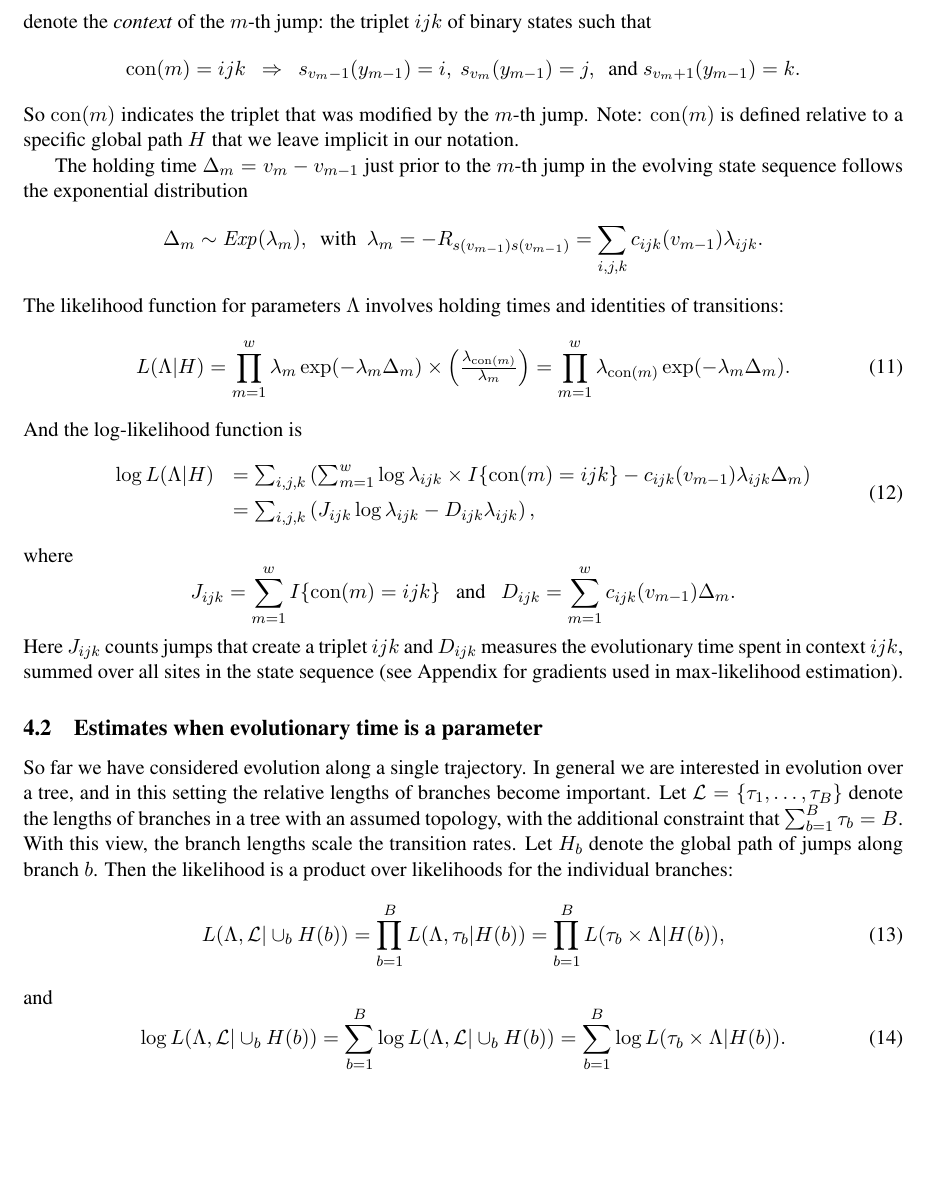
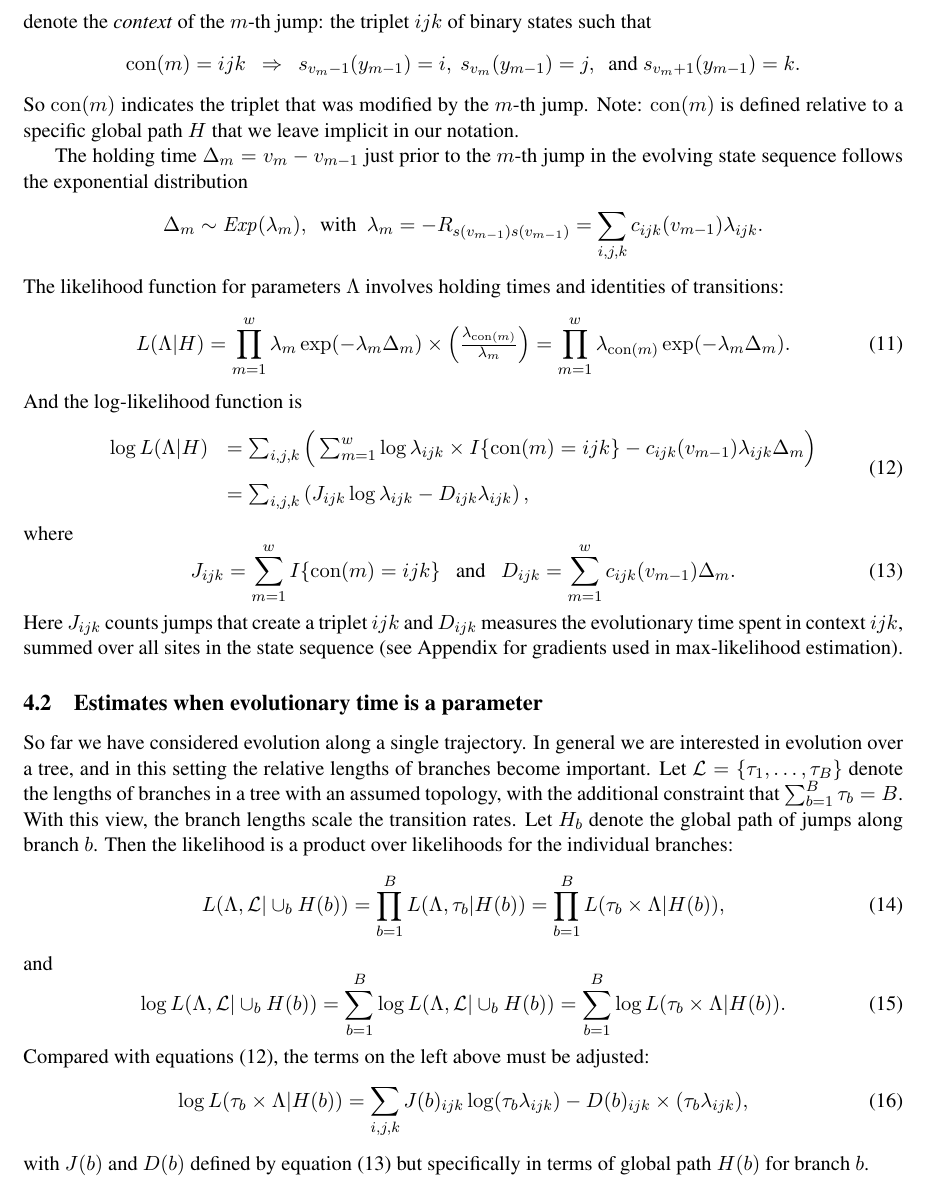
Before and after one commit to smithlabcode/epievo, a LaTeX paper (doc/SimulationScheme.tex): part of page 7 of 14, cut so that both start at the same text. Compiled offline with pdfLaTeX.

Commit message:
Updates to the definition of D and J for particular branches in the context of likelihood when time is a parameter

```diff
--- a/doc/SimulationScheme.tex
+++ b/doc/SimulationScheme.tex
@@ -527,18 +527,18 @@ identities of transitions:
 \end{equation}
 %%
 And the log-likelihood function is
-\begin{equation}\label{eqn:loglik1}
+\begin{equation}\label{eqn:loglik}
   \begin{array}{ll}
-    \log L(\Lambda | H) & = \sum_{i,j,k} \left(\sum_{m=1}^w\log\lambda_{ijk}\times I{\{\context{m} = ijk\}} - c_{ijk}(v_{m-1})\lambda_{ijk}\Delta_m\right)\\[.5em]
+    \log L(\Lambda | H) & = \sum_{i,j,k} \Big(\sum_{m=1}^w\log\lambda_{ijk}\times I{\{\context{m} = ijk\}} - c_{ijk}(v_{m-1})\lambda_{ijk}\Delta_m\Big)\\[1em]
     & = \sum_{i,j,k} \left(J_{ijk}\log\lambda_{ijk} - D_{ijk}\lambda_{ijk} \right),
   \end{array}
 \end{equation}
 where
-\[
+\begin{equation}\label{def:JD}
 J_{ijk} = \sum_{m=1}^w I\{\context{m} = ijk\}
 ~~\mbox{ and }~~
 D_{ijk} = \sum_{m=1}^w c_{ijk}(v_{m-1})\Delta_m.
-\]
+\end{equation}
 Here $J_{ijk}$ counts jumps that create a triplet $ijk$ and $D_{ijk}$
 measures the evolutionary time spent in context $ijk$, summed over all
 sites in the state sequence (see Appendix for gradients used in
@@ -566,6 +566,56 @@ and
 %%% if we partition the branches and histories into multi-branch
 %%% paths: one from the root to a leaf, another from the root to
 %%% another leaf, and then from internal nodes to leafs, etc.??
+Compared with equations \eqref{eqn:loglik}, the terms on the left above
+must be adjusted:
+\begin{equation}\label{eqn:loglik1new}
+  \log L(\tau_b \times \Lambda | H(b)) = \sum_{i,j,k} J(b)_{ijk}\log(\tau_b\lambda_{ijk}) - D(b)_{ijk}\times(\tau_b\lambda_{ijk}),
+\end{equation}
+with $J(b)$ and $D(b)$ defined by equation~\eqref{def:JD} but
+specifically in terms of global path $H(b)$ for branch $b$.
+
+%% interval $\Delta_{bm}$ on branch $b$ observed when the branch length
+%% is $\ell_b$, the scaled interval length is $\Delta_{bm}\times
+%% \frac{\ell'_b}{\ell_b}$ under the new branch length. Therefore, under
+%% the new model parameter set $\{\ell'_b\}$ and $\{\lambda'_c\}$, we
+%% have
+%% \[
+%% \Delta_{mb}\times \frac{\ell'_b}{\ell_b} \sim \mathit{Exp}(\lambda'_{(bm)}) \Rightarrow
+%% \Delta_{mb} \sim \mathit{Exp}(\lambda'_{(bm)} \times \frac{\ell'_b}{\ell_b}).
+%% \]
+%% %%%%%
+%% Let $\tau_b = \frac{\ell'_b}{\ell_b}$ be the scaling factor for the
+%% new branch lengths relative to the old branch lengths. Now we can
+%% write the likelihood of observing all of the given jumping intervals
+%% $\{\Delta_{b,m}\}$ under the new parameter set as :
+%% \begin{equation}\label{eqn:liknew}
+%%   \begin{aligned}
+%%     L(\{\Delta_{b,m}\}; \{\ell'_b\}, \{\lambda'_c\})
+%%     = & \prod\limits_{b=1}^B\Bigg(\prod\limits_{m=1}^{M_b-1}
+%%     \lambda'_{(b,m)}\tau_b
+%%     \exp(-\lambda'_{(b,m)}\tau_b\Delta_m) \times \frac{\lambda'_{\context{}_m}}{\lambda'_{(m)}}
+%%     \Bigg) \times \exp(-\lambda'_{(b,M_b)}\tau_b\Delta_{M_b})\\
+%%     = & \prod\limits_{b=1}^B\Bigg(
+%%     \prod\limits_{m=1}^{M_b-1}\lambda'_{\context{}_m}\tau_b\exp(-\lambda'_{(m)}\tau_b\Delta_m)
+%%     \Bigg)\times \exp(-\lambda'_{(b,M_b)}\tau_b\Delta_{M_b}).
+%%   \end{aligned}
+%% \end{equation}
+%% %%%%%
+%% The log likelihood becomes
+%% \begin{equation}\label{eqn:logliknew}
+%%   \begin{aligned}
+%%     l = & \sum\limits_{b=1}^B\sum\limits_{m=1}^{M_b-1} \log(\lambda'_{c_m}\tau_b) -  \sum\limits_{b=1}^B\sum\limits_{m=1}^{M} \lambda'_{(m)}\Delta_{bm}\tau_b \\
+%%     = & \sum\limits_{b=1}^B\sum_{c} J_{bc}\log(\lambda'_c\tau_b)  - \sum\limits_{b=1}^B\sum_{c} D_{b,c}\lambda'_c\tau_b ,
+%%   \end{aligned}
+%% \end{equation}
+%% where $J_{b,c} = \sum\limits_{m=1}^{M_b-1}I_{\{c_{b,m}= c\}}$, $D_{bc}
+%% = \sum\limits_{m=1}^{M_b}I_{\{c_{b,m} =c\}}\Delta_{b,m}$, $c_{b,m}$ is
+%% the context of the $m$-th jump on branch $b$, and $\Delta_{bm}$ is the
+%% holding time before the $m$-th jump on branch $b$ of length
+%% $\ell_b$. Then, we can optimize \eqref{eqn:logliknew} over
+%% $\{\tau_b\}$ and $\{\lambda'_c\}$, and set new branch lengths
+%% $\{\ell'_b = \tau_b\ell_b\}$.
+
 
 \subsection{Latent data inference for an individual site}
 
```
Also changed, not shown: doc/SimulationScheme.pdf.
